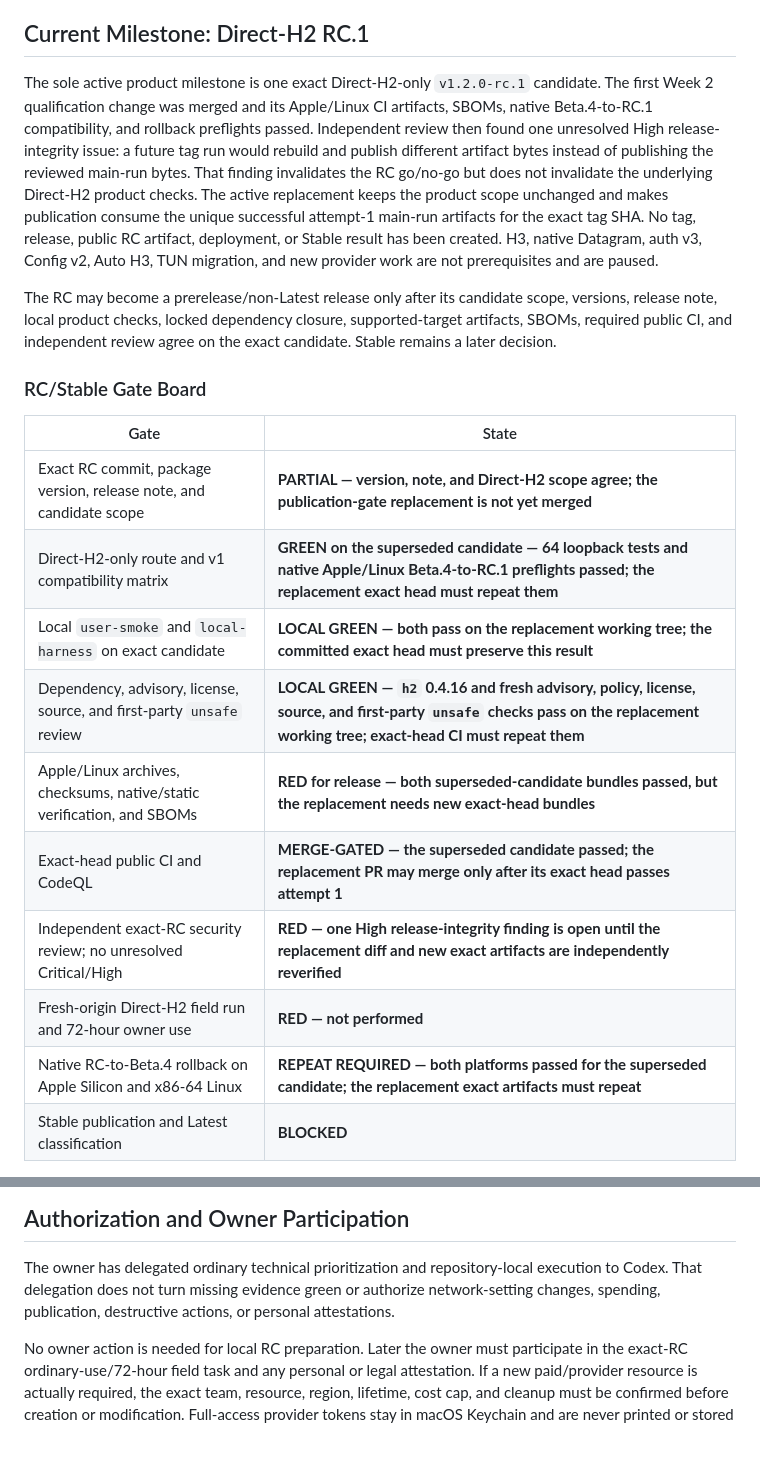
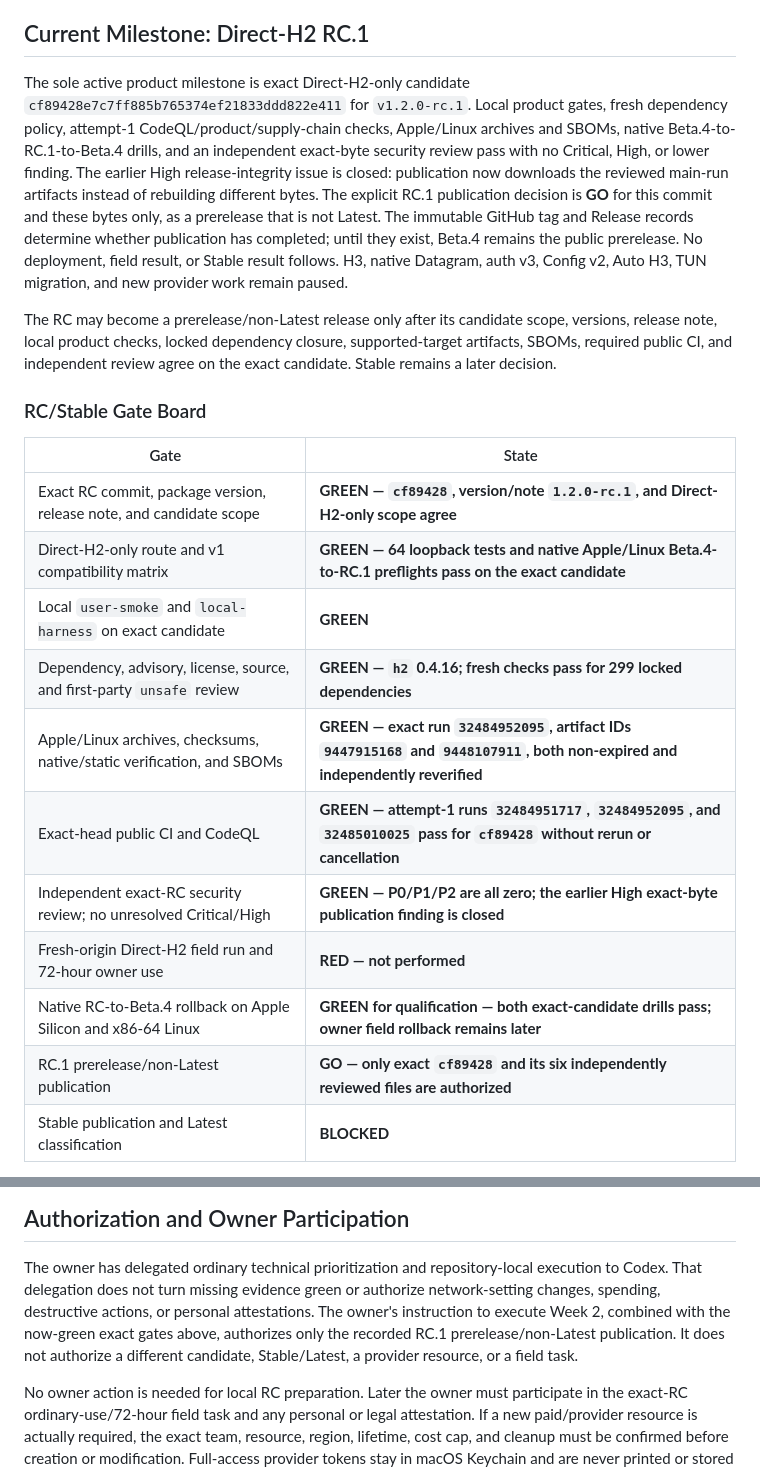
Before and after one commit to ilhaformosa/maverick, a Markdown page: STATUS.md, 2 parts joined by grey strips. GitHub-like rendering; blank space fills up the shorter version.

Commit message:
Record the RC.1 publication decision (#61)

```diff
--- a/STATUS.md
+++ b/STATUS.md
@@ -56,18 +56,19 @@ parties. Beta.4 and its field evidence do not automatically qualify a later RC.
 
 ## Current Milestone: Direct-H2 RC.1
 
-The sole active product milestone is one exact Direct-H2-only
-`v1.2.0-rc.1` candidate. The first Week 2 qualification change was merged and
-its Apple/Linux CI artifacts, SBOMs, native Beta.4-to-RC.1 compatibility, and
-rollback preflights passed. Independent review then found one unresolved High
-release-integrity issue: a future tag run would rebuild and publish different
-artifact bytes instead of publishing the reviewed main-run bytes. That finding
-invalidates the RC go/no-go but does not invalidate the underlying Direct-H2
-product checks. The active replacement keeps the product scope unchanged and
-makes publication consume the unique successful attempt-1 main-run artifacts
-for the exact tag SHA. No tag, release, public RC artifact, deployment, or
-Stable result has been created. H3, native Datagram, auth v3, Config v2, Auto
-H3, TUN migration, and new provider work are not prerequisites and are paused.
+The sole active product milestone is exact Direct-H2-only candidate
+`cf89428e7c7ff885b765374ef21833ddd822e411` for `v1.2.0-rc.1`. Local product
+gates, fresh dependency policy, attempt-1 CodeQL/product/supply-chain checks,
+Apple/Linux archives and SBOMs, native Beta.4-to-RC.1-to-Beta.4 drills, and an
+independent exact-byte security review pass with no Critical, High, or lower
+finding. The earlier High release-integrity issue is closed: publication now
+downloads the reviewed main-run artifacts instead of rebuilding different
+bytes. The explicit RC.1 publication decision is **GO** for this commit and
+these bytes only, as a prerelease that is not Latest. The immutable GitHub tag
+and Release records determine whether publication has completed; until they
+exist, Beta.4 remains the public prerelease. No deployment, field result, or
+Stable result follows. H3, native Datagram, auth v3, Config v2, Auto H3, TUN
+migration, and new provider work remain paused.
 
 The RC may become a prerelease/non-Latest release only after its candidate
 scope, versions, release note, local product checks, locked dependency closure,
@@ -78,15 +79,16 @@ agree on the exact candidate. Stable remains a later decision.
 
 | Gate | State |
 |---|---|
-| Exact RC commit, package version, release note, and candidate scope | **PARTIAL — version, note, and Direct-H2 scope agree; the publication-gate replacement is not yet merged** |
-| Direct-H2-only route and v1 compatibility matrix | **GREEN on the superseded candidate — 64 loopback tests and native Apple/Linux Beta.4-to-RC.1 preflights passed; the replacement exact head must repeat them** |
-| Local `user-smoke` and `local-harness` on exact candidate | **LOCAL GREEN — both pass on the replacement working tree; the committed exact head must preserve this result** |
-| Dependency, advisory, license, source, and first-party `unsafe` review | **LOCAL GREEN — `h2` 0.4.16 and fresh advisory, policy, license, source, and first-party `unsafe` checks pass on the replacement working tree; exact-head CI must repeat them** |
-| Apple/Linux archives, checksums, native/static verification, and SBOMs | **RED for release — both superseded-candidate bundles passed, but the replacement needs new exact-head bundles** |
-| Exact-head public CI and CodeQL | **MERGE-GATED — the superseded candidate passed; the replacement PR may merge only after its exact head passes attempt 1** |
-| Independent exact-RC security review; no unresolved Critical/High | **RED — one High release-integrity finding is open until the replacement diff and new exact artifacts are independently reverified** |
+| Exact RC commit, package version, release note, and candidate scope | **GREEN — `cf89428`, version/note `1.2.0-rc.1`, and Direct-H2-only scope agree** |
+| Direct-H2-only route and v1 compatibility matrix | **GREEN — 64 loopback tests and native Apple/Linux Beta.4-to-RC.1 preflights pass on the exact candidate** |
+| Local `user-smoke` and `local-harness` on exact candidate | **GREEN** |
+| Dependency, advisory, license, source, and first-party `unsafe` review | **GREEN — `h2` 0.4.16; fresh checks pass for 299 locked dependencies** |
+| Apple/Linux archives, checksums, native/static verification, and SBOMs | **GREEN — exact run `32484952095`, artifact IDs `9447915168` and `9448107911`, both non-expired and independently reverified** |
+| Exact-head public CI and CodeQL | **GREEN — attempt-1 runs `32484951717`, `32484952095`, and `32485010025` pass for `cf89428` without rerun or cancellation** |
+| Independent exact-RC security review; no unresolved Critical/High | **GREEN — P0/P1/P2 are all zero; the earlier High exact-byte publication finding is closed** |
 | Fresh-origin Direct-H2 field run and 72-hour owner use | **RED — not performed** |
-| Native RC-to-Beta.4 rollback on Apple Silicon and x86-64 Linux | **REPEAT REQUIRED — both platforms passed for the superseded candidate; the replacement exact artifacts must repeat** |
+| Native RC-to-Beta.4 rollback on Apple Silicon and x86-64 Linux | **GREEN for qualification — both exact-candidate drills pass; owner field rollback remains later** |
+| RC.1 prerelease/non-Latest publication | **GO — only exact `cf89428` and its six independently reviewed files are authorized** |
 | Stable publication and Latest classification | **BLOCKED** |
 
 The full release safety contract remains
@@ -179,8 +181,11 @@ of policy, evidence, and truth-update PRs.
 
 The owner has delegated ordinary technical prioritization and repository-local
 execution to Codex. That delegation does not turn missing evidence green or
-authorize network-setting changes, spending, publication, destructive actions,
-or personal attestations.
+authorize network-setting changes, spending, destructive actions, or personal
+attestations. The owner's instruction to execute Week 2, combined with the
+now-green exact gates above, authorizes only the recorded RC.1
+prerelease/non-Latest publication. It does not authorize a different candidate,
+Stable/Latest, a provider resource, or a field task.
 
 No owner action is needed for local RC preparation. Later the owner must
 participate in the exact-RC ordinary-use/72-hour field task and any personal or
```
Also changed, not shown: other parts of STATUS.md (+2 -2 lines).
